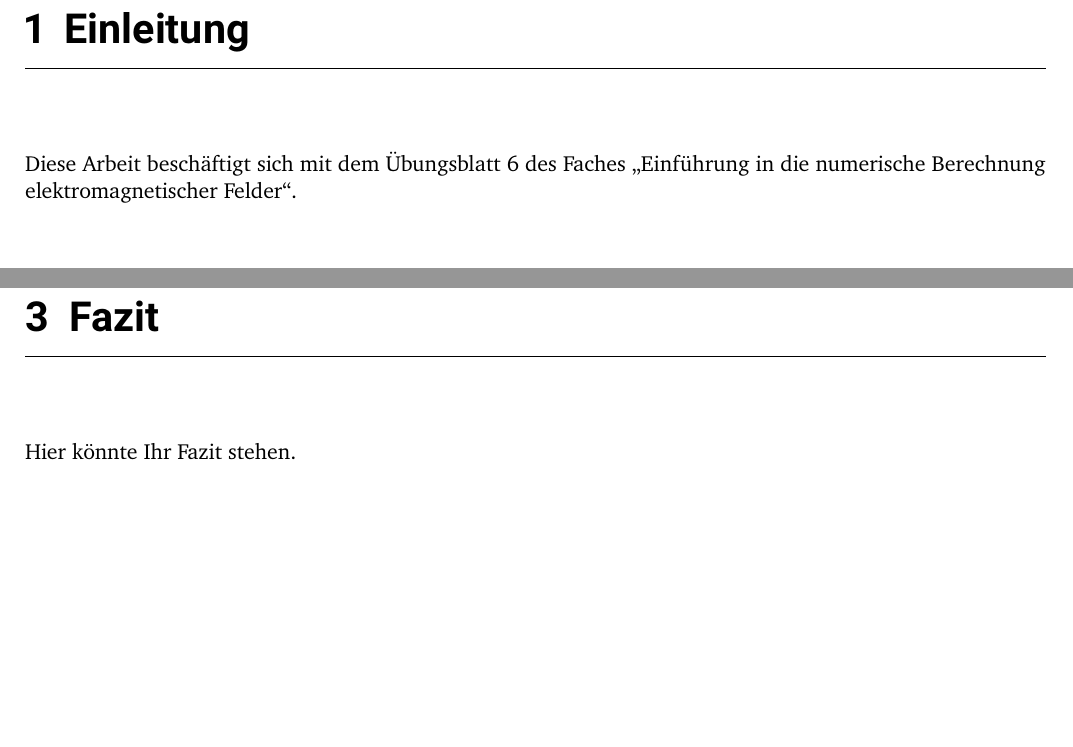
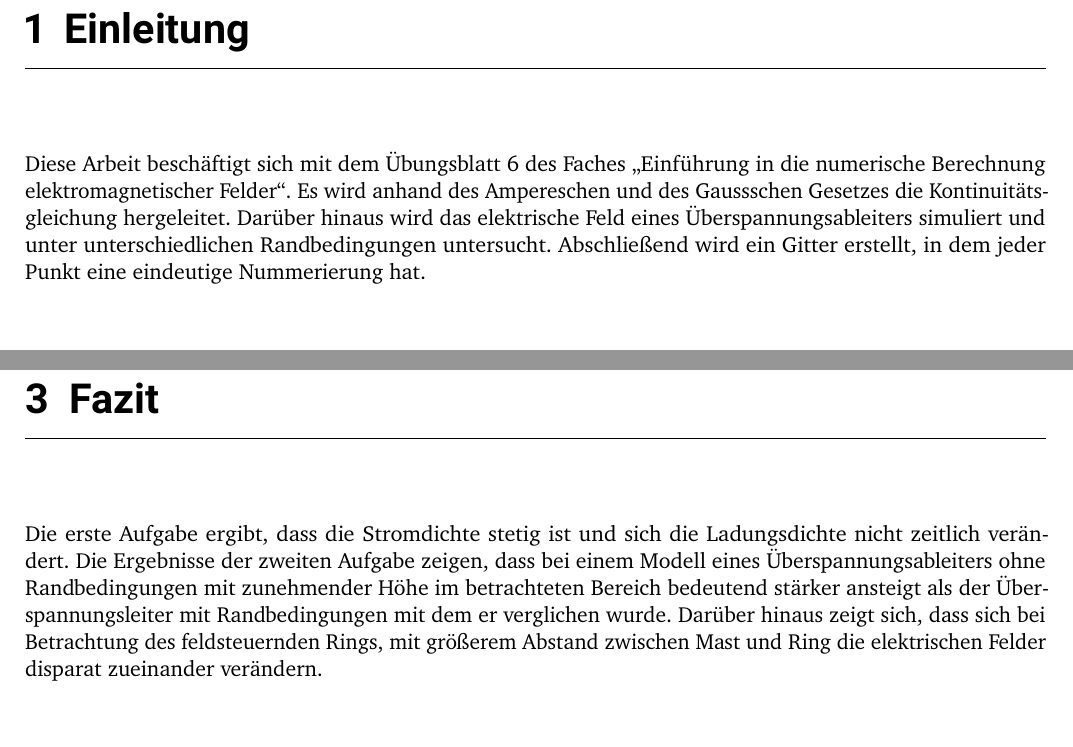
Before and after one commit to sarnoldx/ENBEF-Abgaben, a LaTeX thesis (Uebung06/Gruppe1_Uebung06.tex, which reads Uebung06/chapters/fazit.tex, Uebung06/chapters/intro.tex): two parts of pages 4 and 16 of 23, joined at a grey line, cut so that both start at the same text. The pictures show the PDF file Uebung06/Gruppe1_Uebung06.pdf that the author committed with the source.

Commit message:
FERTIG!!!

```diff
--- a/Uebung06/chapters/fazit.tex
+++ b/Uebung06/chapters/fazit.tex
@@ -1,5 +1,4 @@
 \chapter{Fazit}\label{sec:fazit}
 %\addcontentsline{toc}{section}{Fazit}
-
-
-Hier könnte Ihr Fazit stehen.
+Die erste Aufgabe ergibt, dass die Stromdichte stetig ist und sich die Ladungsdichte nicht zeitlich verändert.
+Die Ergebnisse der zweiten Aufgabe zeigen, dass bei einem Modell eines Überspannungsableiters ohne Randbedingungen mit zunehmender Höhe im betrachteten Bereich bedeutend stärker ansteigt als der Überspannungsleiter mit Randbedingungen mit dem er verglichen wurde. Darüber hinaus zeigt sich, dass sich bei Betrachtung des feldsteuernden Rings, mit größerem Abstand zwischen Mast und Ring die elektrischen Felder disparat zueinander verändern.
--- a/Uebung06/chapters/intro.tex
+++ b/Uebung06/chapters/intro.tex
@@ -1,3 +1,3 @@
 \chapter{Einleitung}\label{sec:intro}
 %\addcontentsline{toc}{section}{Einleitung}
-Diese Arbeit beschäftigt sich mit dem Übungsblatt 6 des Faches \glqq Einführung in die numerische Berechnung elektromagnetischer Felder\grqq{}.
+Diese Arbeit beschäftigt sich mit dem Übungsblatt 6 des Faches \glqq Einführung in die numerische Berechnung elektromagnetischer Felder\grqq{}. Es wird anhand des Ampereschen und des Gaussschen Gesetzes die Kontinuitätsgleichung hergeleitet. Darüber hinaus wird das elektrische Feld eines Überspannungsableiters simuliert und unter unterschiedlichen Randbedingungen untersucht. Abschließend wird ein Gitter erstellt, in dem jeder Punkt eine eindeutige Nummerierung hat.
```
Also changed, not shown: Uebung06/Gruppe1_Uebung06.pdf.
